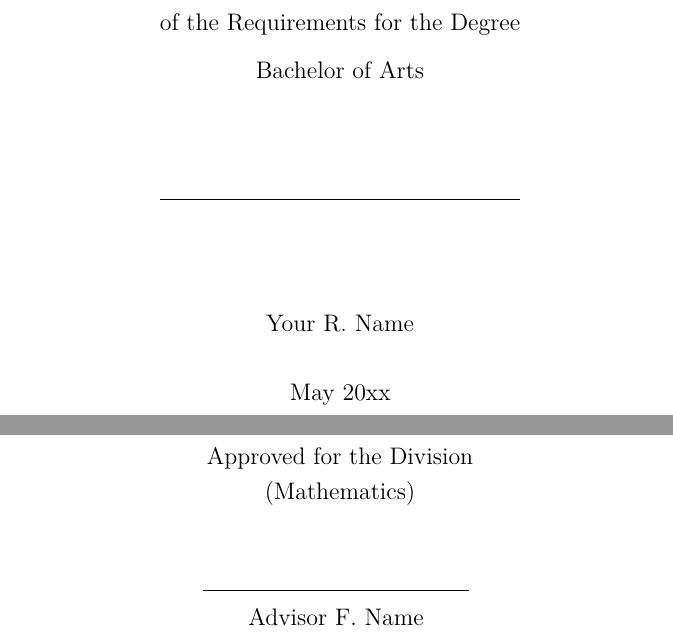
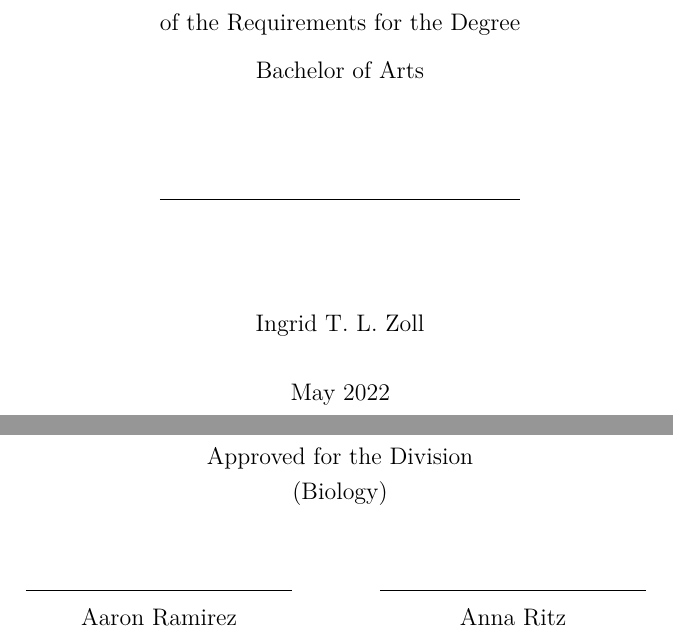
Before and after one commit to zolli22/thesis_zoll, a LaTeX thesis (_book/thesis.tex): two parts of pages 1 and 3 of 45, joined at a grey line, cut so that both start at the same text. Compiled offline with pdfLaTeX.

Commit message:
updated name, date, etc.

```diff
--- a/_book/thesis.tex
+++ b/_book/thesis.tex
@@ -114,19 +114,20 @@
 
 % To pass between YAML and LaTeX the dollar signs are added by CII
 \title{My Final College Paper}
-\author{Your R. Name}
+\author{Ingrid T. L. Zoll}
 % The month and year that you submit your FINAL draft TO THE LIBRARY (May or December)
-\date{May 20xx}
+\date{May 2022}
 \division{Mathematics and Natural Sciences}
-\advisor{Advisor F. Name}
+\advisor{Aaron Ramirez}
 \institution{Reed College}
 \degree{Bachelor of Arts}
 %If you have two advisors for some reason, you can use the following
 % Uncommented out by CII
+\altadvisor{Anna Ritz}
 % End of CII addition
 
 %%% Remember to use the correct department!
-\department{Mathematics}
+\department{Biology}
 % if you're writing a thesis in an interdisciplinary major,
 % uncomment the line below and change the text as appropriate.
 % check the Senior Handbook if unsure.
```
Also changed, not shown: _book/thesis.pdf, _bookdown_files/thesis_files/figure-latex/delaysboxplot-1.pdf, _bookdown_files/thesis_files/figure-latex/march3plot-1.pdf, 1 other file.
